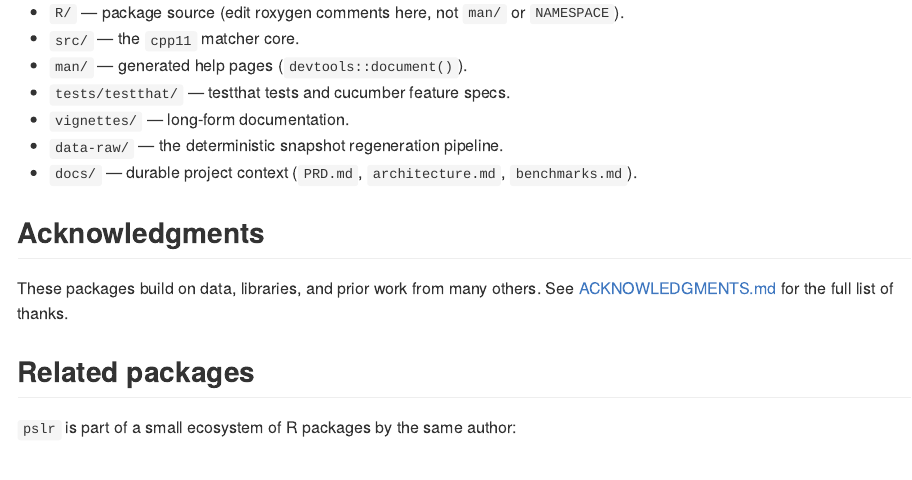
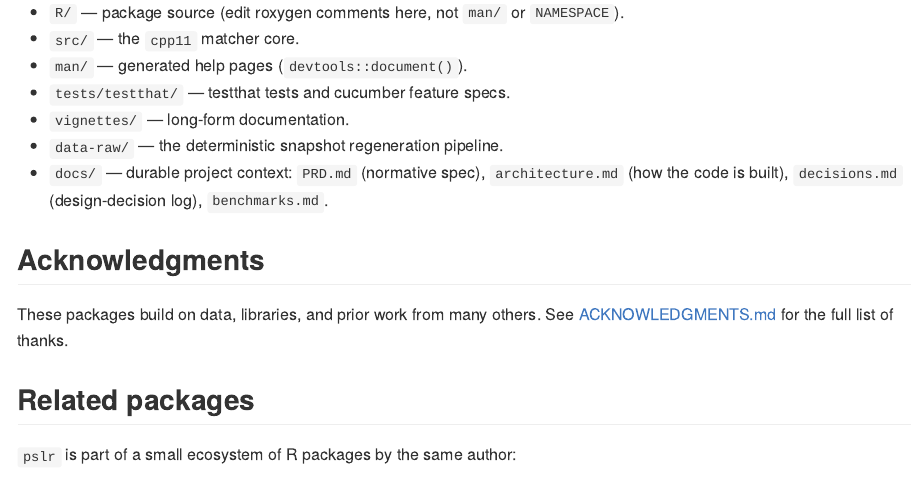
Before and after one commit to bart-turczynski/pslr, an R Markdown document (README.Rmd): the page in a window 1100 px wide, from 3820 px down. The pictures show the output file README.md that the author committed with the source, drawn offline in the style of GitHub; long lines of code are wrapped; badge pictures from the web are left out.

Commit message:
docs: real architecture.md + decisions log, reflecting current code (PSLR-ktmgqlwv) (#68)
Replace the 10-line architecture.md stub (which only pointed at PRD.md) with a
maintainer-facing map of the code as it stands: dependency boundary, layering,
the 10-export API, every R module's role + key internals with file refs, the
cpp11 matcher and its byte-offset algorithm, bundled data/provenance and the
data-raw pipeline, the columnar session cache, refresh/activation, the testing
architecture (unit + differential oracle + cucumber), the verify gate, and a
"where to change what" table.

Add docs/decisions.md: a 17-entry Decision -> Context -> Consequences log of the
load-bearing choices (engine/URL split, punycoder normalization boundary, cpp11,
offline-by-default, section/unknown/output/invalid policy, terminal-dot contract,
session-global list, cache key design + 200k bound, dual-identity provenance,
compatibility rebuild, trust-boundary duplicate policy, differential oracle,
data-change-is-a-release).

README.Rmd/.md: point the project-layout entry at both new docs. Docs-only;
no R/src/test change.

Co-authored-by: Claude Opus 4.8 <noreply@anthropic.com>

```diff
--- a/README.Rmd
+++ b/README.Rmd
@@ -182,7 +182,8 @@ results are in [`docs/benchmarks.md`](https://github.com/bart-turczynski/pslr/bl
 - `tests/testthat/` — testthat tests and cucumber feature specs.
 - `vignettes/` — long-form documentation.
 - `data-raw/` — the deterministic snapshot regeneration pipeline.
-- `docs/` — durable project context (`PRD.md`, `architecture.md`, `benchmarks.md`).
+- `docs/` — durable project context: `PRD.md` (normative spec), `architecture.md`
+  (how the code is built), `decisions.md` (design-decision log), `benchmarks.md`.
 
 ## Acknowledgments
 
```
Also changed, not shown: README.md, docs/architecture.md, docs/decisions.md (added).
